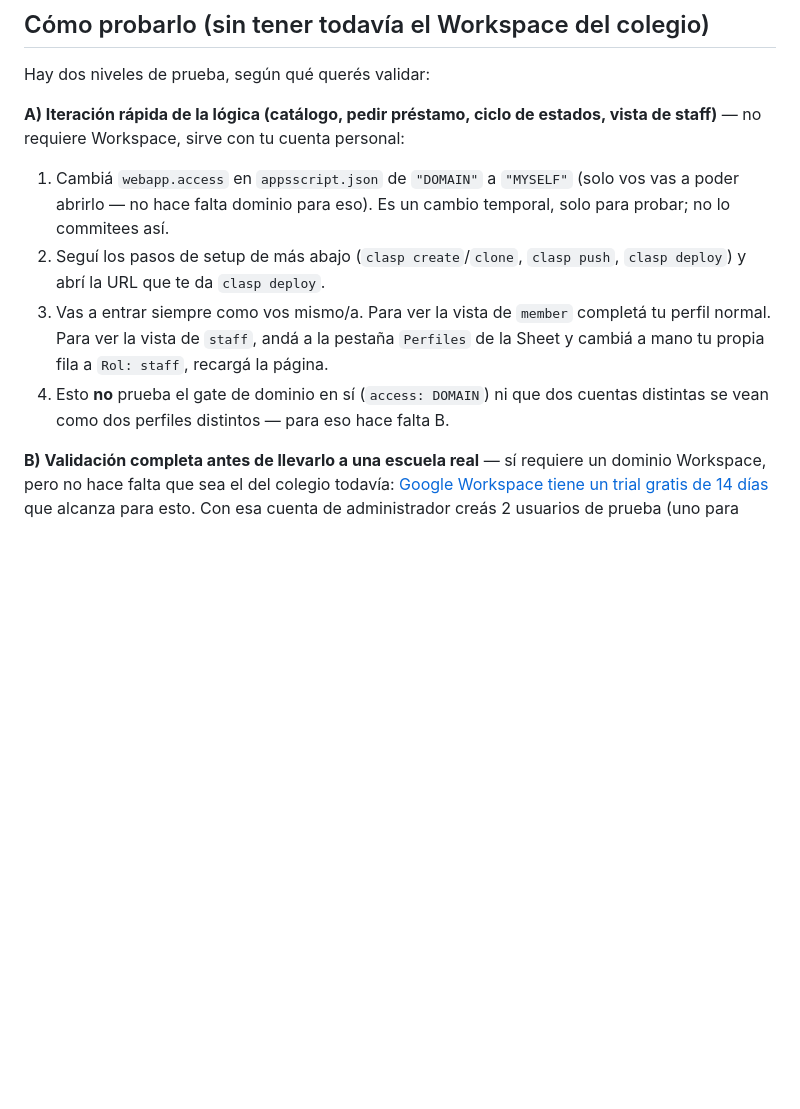
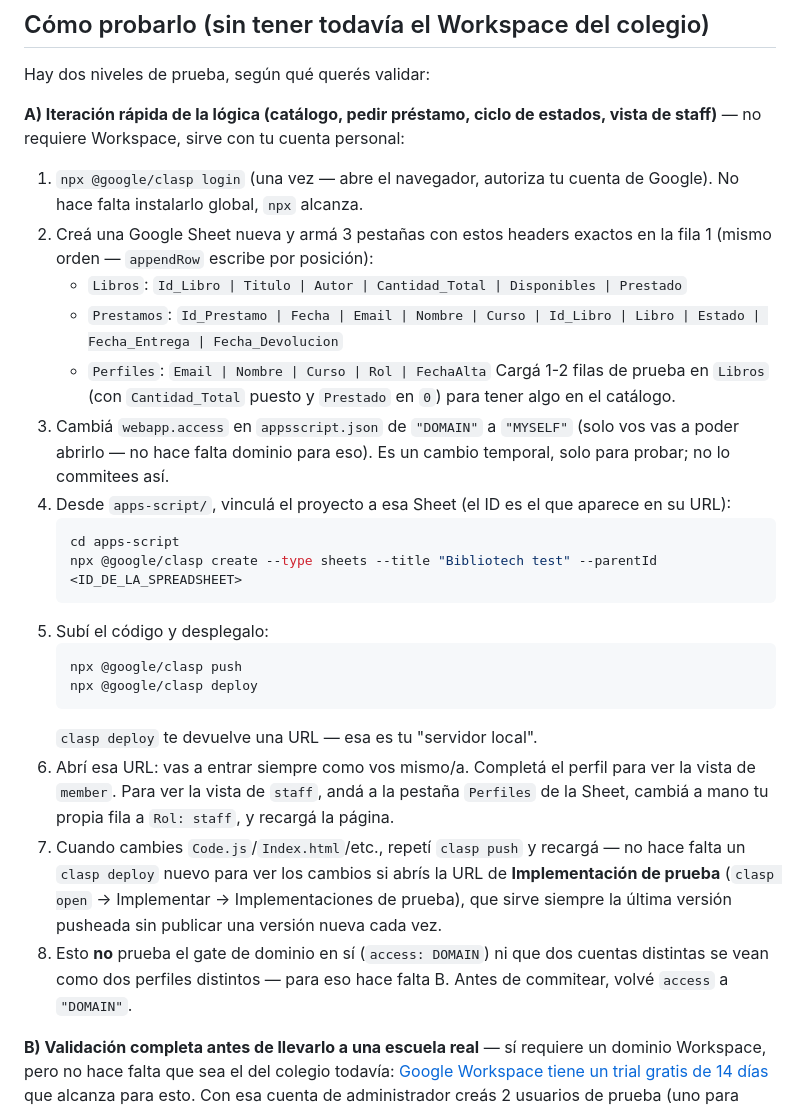
Before and after one commit to julmorman/biblioteca-virtual, a Markdown page: apps-script/README.md, the part around the change. Rendered like a GitHub page; blank space fills up the shorter version.

Commit message:
Detail the dev-testing steps in apps-script/README.md
Spells out the exact Sheet headers and clasp commands for the quick
personal-account testing path, since the previous version pointed at
"the setup steps below" without giving the concrete sequence.

Co-Authored-By: Claude Sonnet 5 <noreply@anthropic.com>
Claude-Session: https://claude.ai/code/session_011W2qqjV3LVCq7hp1TeD8Mm

````diff
--- a/apps-script/README.md
+++ b/apps-script/README.md
@@ -59,18 +59,42 @@ Hay dos niveles de prueba, según qué querés validar:
 estados, vista de staff)** — no requiere Workspace, sirve con tu cuenta
 personal:
 
-1. Cambiá `webapp.access` en `appsscript.json` de `"DOMAIN"` a `"MYSELF"`
+1. `npx @google/clasp login` (una vez — abre el navegador, autoriza tu
+   cuenta de Google). No hace falta instalarlo global, `npx` alcanza.
+2. Creá una Google Sheet nueva y armá 3 pestañas con estos headers exactos
+   en la fila 1 (mismo orden — `appendRow` escribe por posición):
+   - `Libros`: `Id_Libro | Titulo | Autor | Cantidad_Total | Disponibles | Prestado`
+   - `Prestamos`: `Id_Prestamo | Fecha | Email | Nombre | Curso | Id_Libro | Libro | Estado | Fecha_Entrega | Fecha_Devolucion`
+   - `Perfiles`: `Email | Nombre | Curso | Rol | FechaAlta`
+   Cargá 1-2 filas de prueba en `Libros` (con `Cantidad_Total` puesto y
+   `Prestado` en `0`) para tener algo en el catálogo.
+3. Cambiá `webapp.access` en `appsscript.json` de `"DOMAIN"` a `"MYSELF"`
    (solo vos vas a poder abrirlo — no hace falta dominio para eso). Es un
    cambio temporal, solo para probar; no lo commitees así.
-2. Seguí los pasos de setup de más abajo (`clasp create`/`clone`, `clasp
-   push`, `clasp deploy`) y abrí la URL que te da `clasp deploy`.
-3. Vas a entrar siempre como vos mismo/a. Para ver la vista de `member`
-   completá tu perfil normal. Para ver la vista de `staff`, andá a la
-   pestaña `Perfiles` de la Sheet y cambiá a mano tu propia fila a
-   `Rol: staff`, recargá la página.
-4. Esto **no** prueba el gate de dominio en sí (`access: DOMAIN`) ni que
+4. Desde `apps-script/`, vinculá el proyecto a esa Sheet (el ID es el que
+   aparece en su URL):
+   ```bash
+   cd apps-script
+   npx @google/clasp create --type sheets --title "Bibliotech test" --parentId <ID_DE_LA_SPREADSHEET>
+   ```
+5. Subí el código y desplegalo:
+   ```bash
+   npx @google/clasp push
+   npx @google/clasp deploy
+   ```
+   `clasp deploy` te devuelve una URL — esa es tu "servidor local".
+6. Abrí esa URL: vas a entrar siempre como vos mismo/a. Completá el perfil
+   para ver la vista de `member`. Para ver la vista de `staff`, andá a la
+   pestaña `Perfiles` de la Sheet, cambiá a mano tu propia fila a
+   `Rol: staff`, y recargá la página.
+7. Cuando cambies `Code.js`/`Index.html`/etc., repetí `clasp push` y
+   recargá — no hace falta un `clasp deploy` nuevo para ver los cambios si
+   abrís la URL de **Implementación de prueba** (`clasp open` → Implementar
+   → Implementaciones de prueba), que sirve siempre la última versión
+   pusheada sin publicar una versión nueva cada vez.
+8. Esto **no** prueba el gate de dominio en sí (`access: DOMAIN`) ni que
    dos cuentas distintas se vean como dos perfiles distintos — para eso
-   hace falta B.
+   hace falta B. Antes de commitear, volvé `access` a `"DOMAIN"`.
 
 **B) Validación completa antes de llevarlo a una escuela real** — sí
 requiere un dominio Workspace, pero no hace falta que sea el del colegio
````
